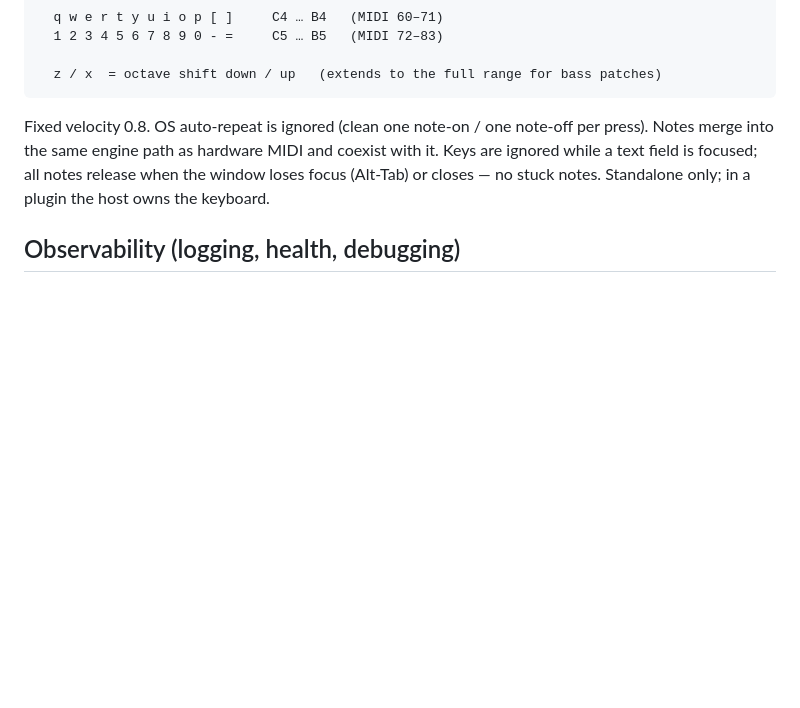
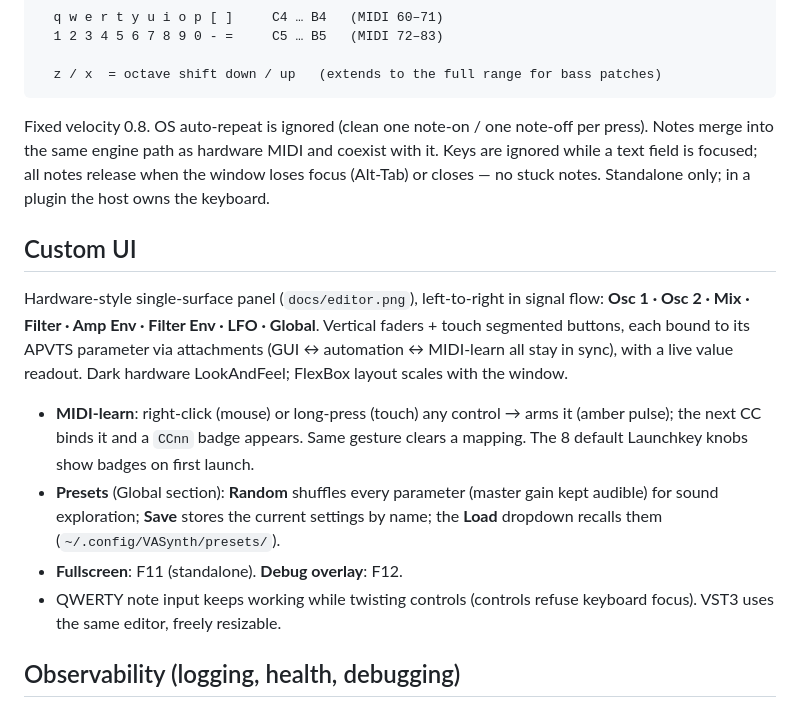
Before and after one commit to JLF21-dev/synth, a Markdown page: README.md, the part around the change. Drawn GitHub-style; blank space fills up the shorter version.

```diff
--- a/README.md
+++ b/README.md
@@ -111,6 +111,24 @@ with it. Keys are ignored while a text field is focused; all notes release when
 the window loses focus (Alt-Tab) or closes — no stuck notes. Standalone only; in
 a plugin the host owns the keyboard.
 
+## Custom UI
+
+Hardware-style single-surface panel (`docs/editor.png`), left-to-right in signal
+flow: **Osc 1 · Osc 2 · Mix · Filter · Amp Env · Filter Env · LFO · Global**.
+Vertical faders + touch segmented buttons, each bound to its APVTS parameter via
+attachments (GUI ↔ automation ↔ MIDI-learn all stay in sync), with a live value
+readout. Dark hardware LookAndFeel; FlexBox layout scales with the window.
+
+- **MIDI-learn**: right-click (mouse) or long-press (touch) any control → arms it
+  (amber pulse); the next CC binds it and a `CCnn` badge appears. Same gesture
+  clears a mapping. The 8 default Launchkey knobs show badges on first launch.
+- **Presets** (Global section): **Random** shuffles every parameter (master gain
+  kept audible) for sound exploration; **Save** stores the current settings by
+  name; the **Load** dropdown recalls them (`~/.config/VASynth/presets/`).
+- **Fullscreen**: F11 (standalone). **Debug overlay**: F12.
+- QWERTY note input keeps working while twisting controls (controls refuse
+  keyboard focus). VST3 uses the same editor, freely resizable.
+
 ## Observability (logging, health, debugging)
 
 **Log file.** `~/.config/VASynth/VASynth.log` (JUCE default app-log location).
```
Also changed, not shown: docs/editor.png (added), 9 other files.
